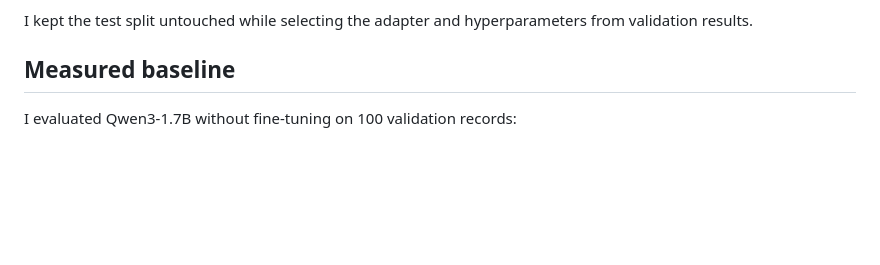
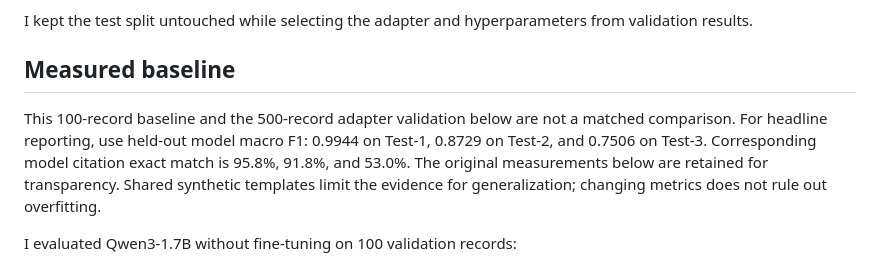
Before and after one commit to msahamed/snh-loan-adjudication, a Markdown page: docs/fine-tuning.md, the part around the change. Rendered like a GitHub page; blank space fills up the shorter version.

```diff
--- a/docs/fine-tuning.md
+++ b/docs/fine-tuning.md
@@ -29,6 +29,8 @@ I measured JSON validity, exact field accuracy, missing-value accuracy, decision
 I kept the test split untouched while selecting the adapter and hyperparameters from validation results.
 
 ## Measured baseline
+
+This 100-record baseline and the 500-record adapter validation below are not a matched comparison. For headline reporting, use held-out model macro F1: 0.9944 on Test-1, 0.8729 on Test-2, and 0.7506 on Test-3. Corresponding model citation exact match is 95.8%, 91.8%, and 53.0%. The original measurements below are retained for transparency. Shared synthetic templates limit the evidence for generalization; changing metrics does not rule out overfitting.
 
 I evaluated Qwen3-1.7B without fine-tuning on 100 validation records:
 
```
Also changed, not shown: README.md (+6 -4 lines).
